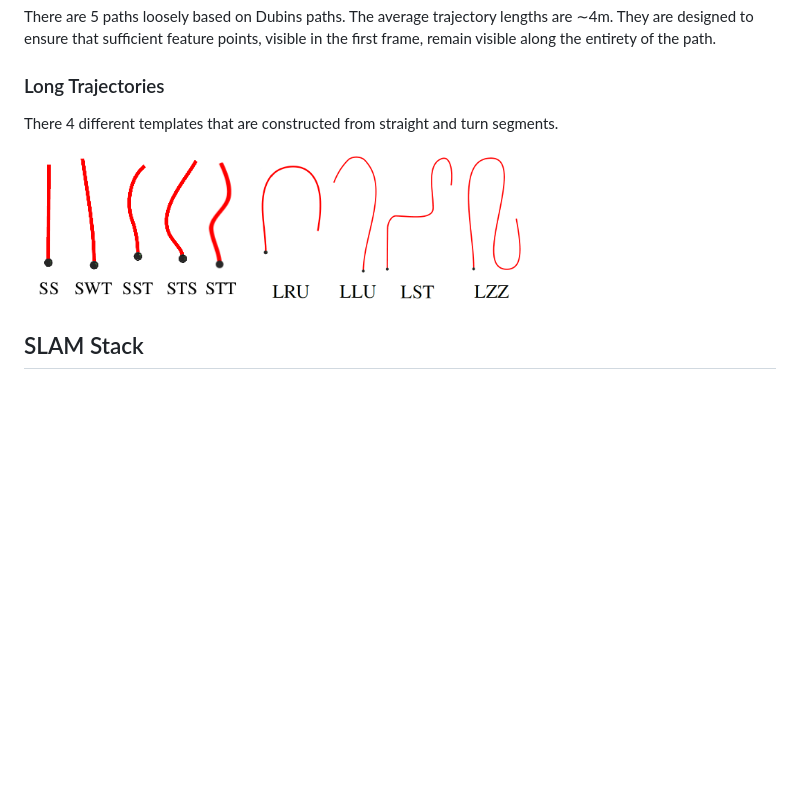
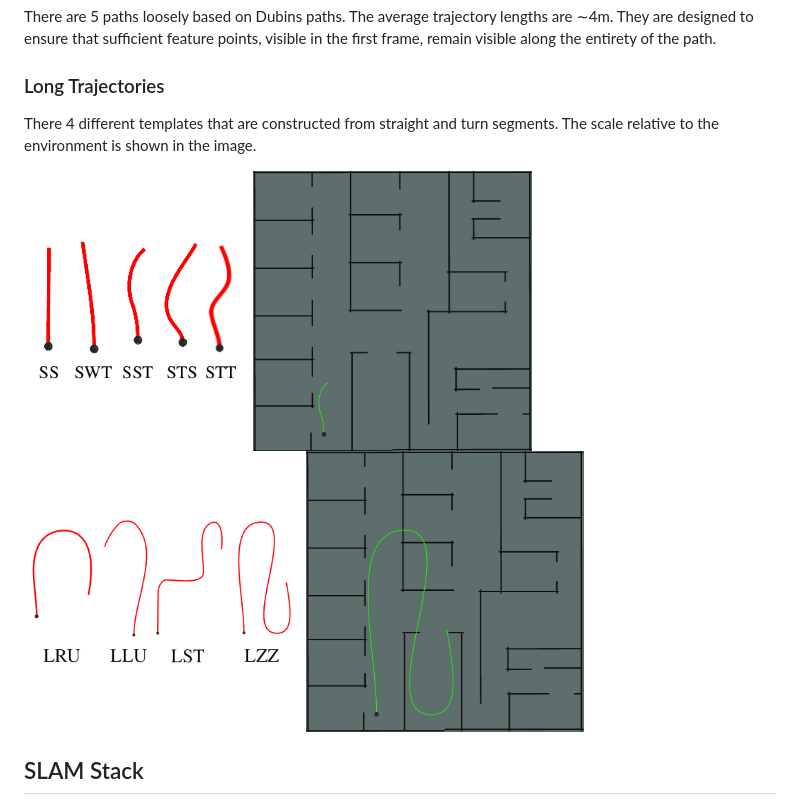
Before and after one commit to ivaROS/TrajectoryServoing, a Markdown page: SuppMat/simulation_setups.md, the part around the change. Rendered like a GitHub page; pictures changed too: SuppMat/assets/figs/sim_long_comp.png (added), SuppMat/assets/figs/sim_short_comp.png (added); blank space fills up the shorter version.

Commit message:
add scale figures

```diff
--- a/SuppMat/simulation_setups.md
+++ b/SuppMat/simulation_setups.md
@@ -16,11 +16,13 @@ We build a simulation environment in Gazebo and spawn a Turtlebot as the non-hol
 There are 5 paths loosely based on Dubins paths. The average trajectory lengths are ∼4m. They are designed to ensure that sufficient feature points, visible in the first frame, remain visible along the entirety of the path.
 
 ### Long Trajectories
-There 4 different templates that are constructed from straight and turn segments.
+There 4 different templates that are constructed from straight and turn segments. The scale relative to the environment is shown in the image.
 
 <p float="left">
   <img src="https://github.com/ivaROS/TrajectoryServoing/blob/main/SuppMat/assets/figs/short_trajs.png" width = 30% height = 55% />
+  <img src="https://github.com/ivaROS/TrajectoryServoing/blob/main/SuppMat/assets/figs/sim_short_comp.png" width = 37% height = 55% />
   <img src="https://github.com/ivaROS/TrajectoryServoing/blob/main/SuppMat/assets/figs/long_trajs.png" width = 37% height = 55% />
+  <img src="https://github.com/ivaROS/TrajectoryServoing/blob/main/SuppMat/assets/figs/sim_long_comp.png" width = 37% height = 55% />
 </p>
 
 ## SLAM Stack
```
Also changed, not shown: SuppMat/real_experiment_setups.md (+2 -1 lines), SuppMat/assets/figs/real_long_comp.png (added).
